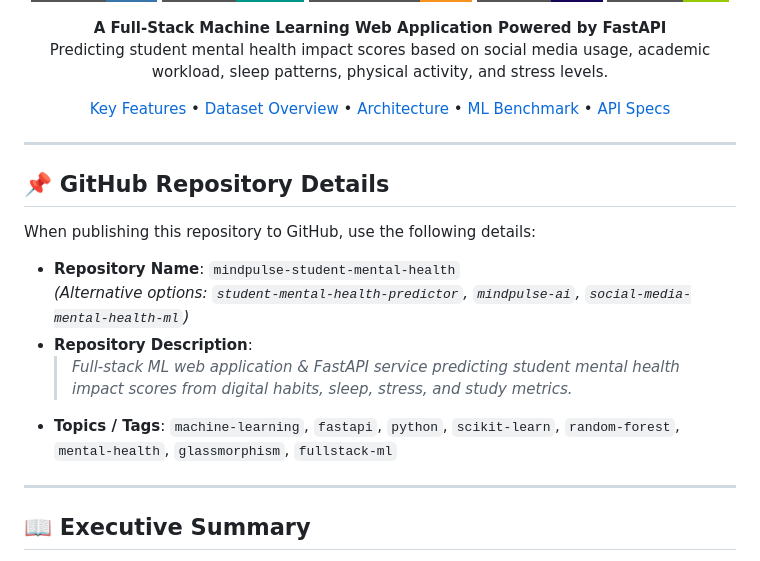
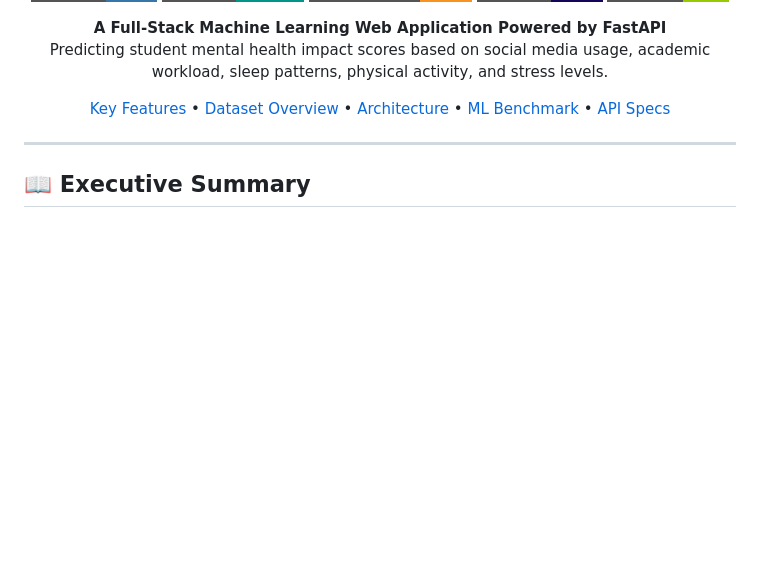
Before and after one commit to PIYUSH01092004/mindpulse-student-mental-health, a Markdown page: README.md, the part around the change. GitHub-like rendering; badges without logos; blank space fills up the shorter version.

Commit message:
Remove temporary GitHub Repository Details section

```diff
--- a/README.md
+++ b/README.md
@@ -20,18 +20,6 @@
 [API Specs](#api-specs)
 
 </div>
-
----
-
-## 📌 GitHub Repository Details
-
-When publishing this repository to GitHub, use the following details:
-
-* **Repository Name**: `mindpulse-student-mental-health`
-  *(Alternative options: `student-mental-health-predictor`, `mindpulse-ai`, `social-media-mental-health-ml`)*
-* **Repository Description**:
-  > *Full-stack ML web application & FastAPI service predicting student mental health impact scores from digital habits, sleep, stress, and study metrics.*
-* **Topics / Tags**: `machine-learning`, `fastapi`, `python`, `scikit-learn`, `random-forest`, `mental-health`, `glassmorphism`, `fullstack-ml`
 
 ---
 
```
